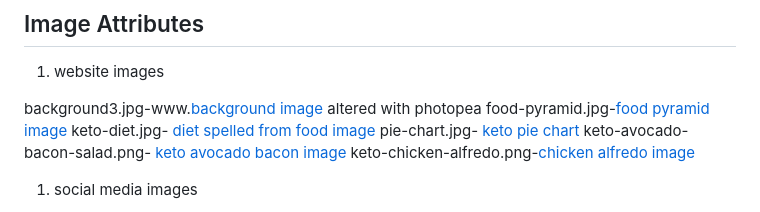
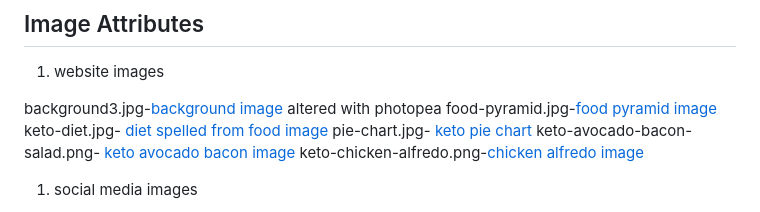
Before and after one commit to rhiannemock/ketoboot, a Markdown page: README.md, the part around the change. GitHub-like rendering.

Commit message:
fix:typo

```diff
--- a/README.md
+++ b/README.md
@@ -127,7 +127,7 @@ All in all im aiming with this look for a website that is is modern, uncluttered
 
 1. website images
 
-background3.jpg-www.[background image](https://www.typeatraining.com) altered with photopea
+background3.jpg-[background image](https://www.typeatraining.com) altered with photopea
 food-pyramid.jpg-[food pyramid image](https://www.ketoconnect.com)
 keto-diet.jpg- [diet spelled from food image](https://www.shutterstock.com)
 pie-chart.jpg- [keto pie chart](https://www.istock.com)
```
